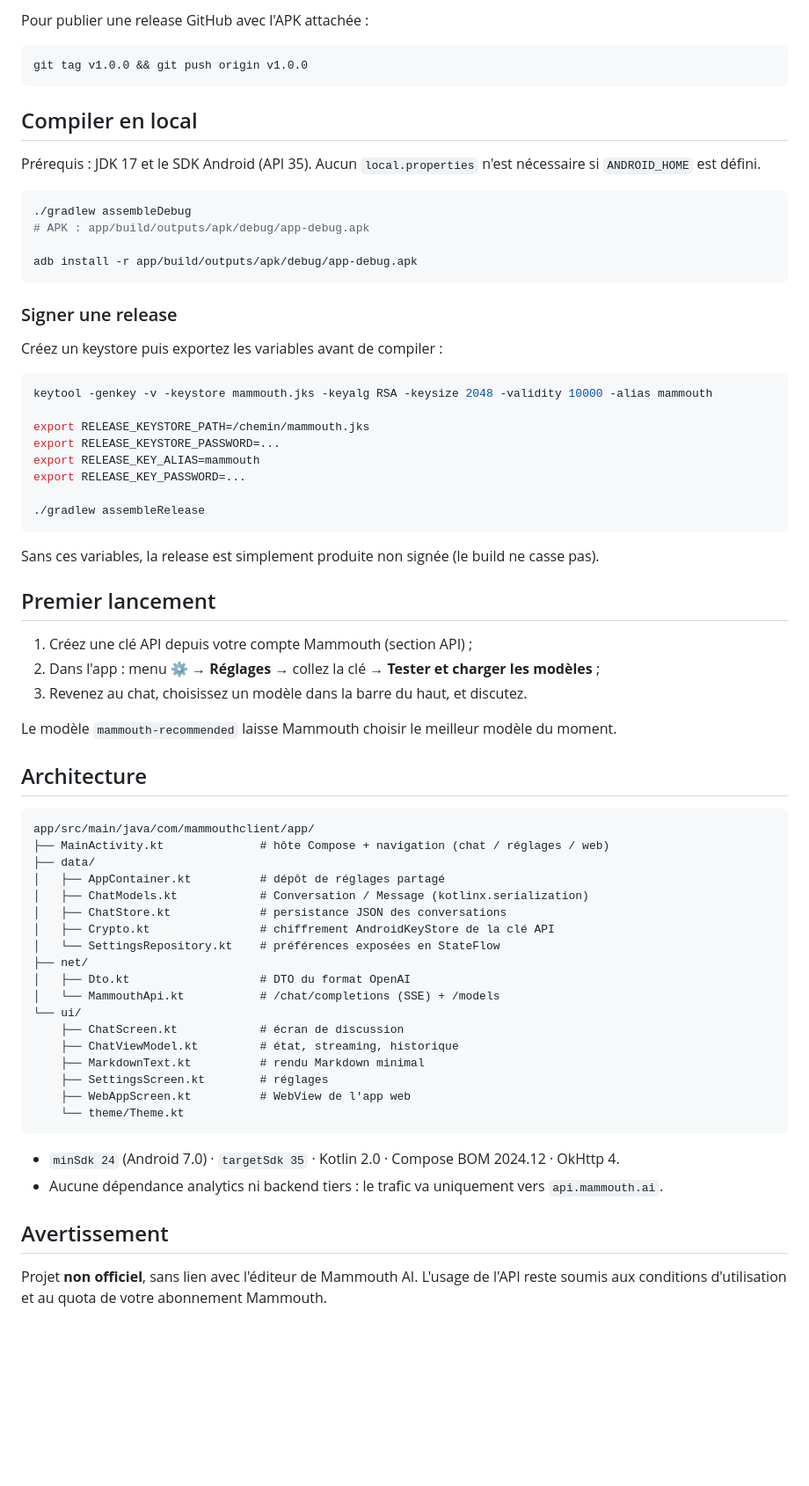
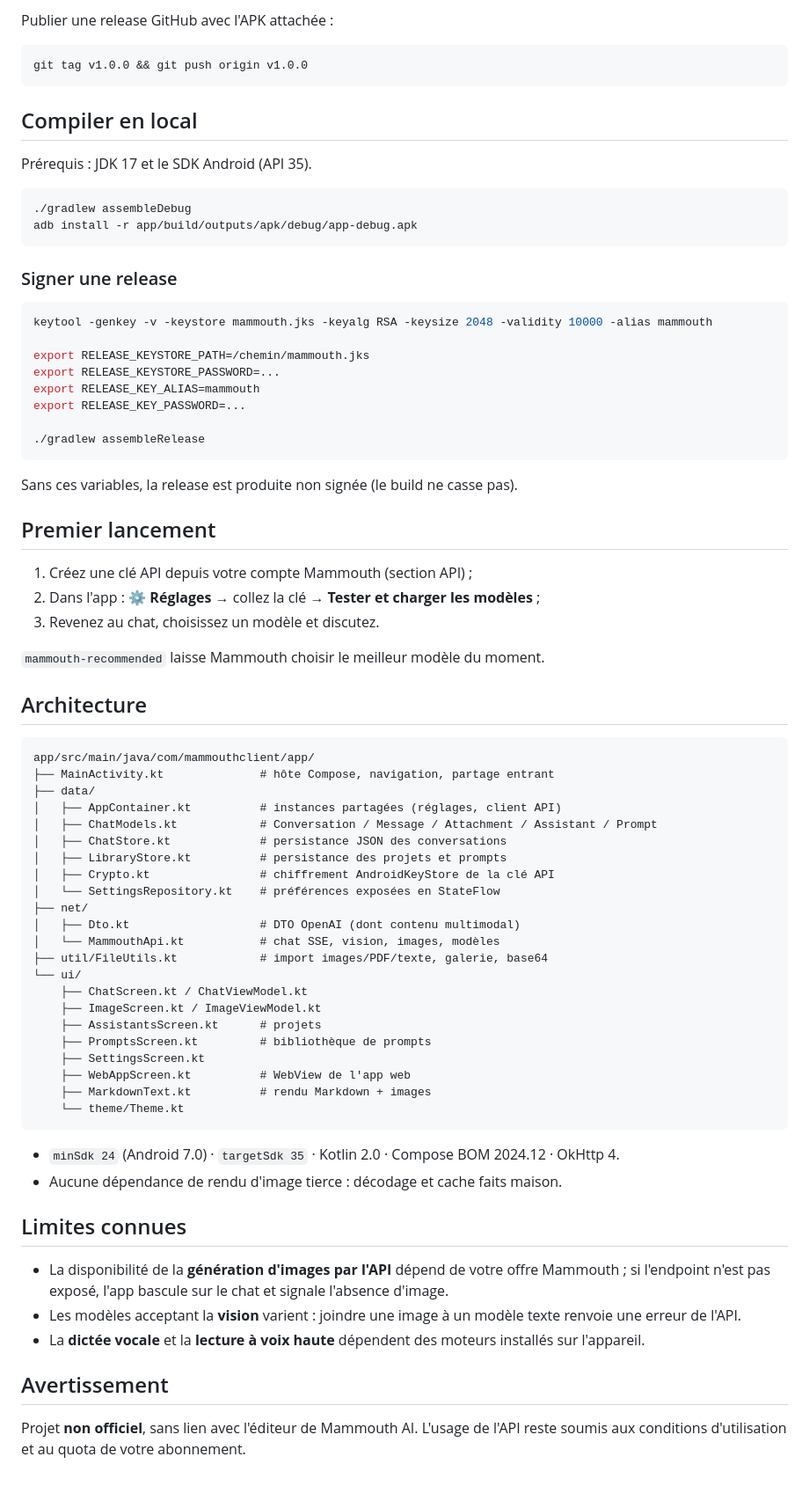
Before and after one commit to Banannanannanane/Claude-max, a Markdown page: README.md, the part around one of its changes. Shown at 88% size. Rendered like a GitHub page; blank space fills up the shorter version.

````diff
--- a/README.md
+++ b/README.md
@@ -33,5 +63,5 @@ directe, ou signez la release (voir plus bas).
 
-Pour publier une release GitHub avec l'APK attachée :
+Publier une release GitHub avec l'APK attachée :
 
 ```bash
 git tag v1.0.0 && git push origin v1.0.0
@@ -39,19 +69,14 @@ git tag v1.0.0 && git push origin v1.0.0
 
 ## Compiler en local
 
-Prérequis : JDK 17 et le SDK Android (API 35). Aucun `local.properties` n'est nécessaire si
-`ANDROID_HOME` est défini.
+Prérequis : JDK 17 et le SDK Android (API 35).
 
 ```bash
 ./gradlew assembleDebug
-# APK : app/build/outputs/apk/debug/app-debug.apk
-
 adb install -r app/build/outputs/apk/debug/app-debug.apk
 ```
 
 ### Signer une release
-
-Créez un keystore puis exportez les variables avant de compiler :
 
 ```bash
 keytool -genkey -v -keystore mammouth.jks -keyalg RSA -keysize 2048 -validity 10000 -alias mammouth
@@ -64,43 +89,54 @@ export RELEASE_KEY_PASSWORD=...
 ./gradlew assembleRelease
 ```
 
-Sans ces variables, la release est simplement produite non signée (le build ne casse pas).
+Sans ces variables, la release est produite non signée (le build ne casse pas).
 
 ## Premier lancement
 
 1. Créez une clé API depuis votre compte Mammouth (section API) ;
-2. Dans l'app : menu ⚙️ → **Réglages** → collez la clé → **Tester et charger les modèles** ;
-3. Revenez au chat, choisissez un modèle dans la barre du haut, et discutez.
+2. Dans l'app : ⚙️ **Réglages** → collez la clé → **Tester et charger les modèles** ;
+3. Revenez au chat, choisissez un modèle et discutez.
 
-Le modèle `mammouth-recommended` laisse Mammouth choisir le meilleur modèle du moment.
+`mammouth-recommended` laisse Mammouth choisir le meilleur modèle du moment.
 
 ## Architecture
 
 ```
 app/src/main/java/com/mammouthclient/app/
-├── MainActivity.kt              # hôte Compose + navigation (chat / réglages / web)
+├── MainActivity.kt              # hôte Compose, navigation, partage entrant
 ├── data/
-│   ├── AppContainer.kt          # dépôt de réglages partagé
-│   ├── ChatModels.kt            # Conversation / Message (kotlinx.serialization)
+│   ├── AppContainer.kt          # instances partagées (réglages, client API)
+│   ├── ChatModels.kt            # Conversation / Message / Attachment / Assistant / Prompt
 │   ├── ChatStore.kt             # persistance JSON des conversations
+│   ├── LibraryStore.kt          # persistance des projets et prompts
 │   ├── Crypto.kt                # chiffrement AndroidKeyStore de la clé API
 │   └── SettingsRepository.kt    # préférences exposées en StateFlow
 ├── net/
-│   ├── Dto.kt                   # DTO du format OpenAI
-│   └── MammouthApi.kt           # /chat/completions (SSE) + /models
+│   ├── Dto.kt                   # DTO OpenAI (dont contenu multimodal)
+│   └── MammouthApi.kt           # chat SSE, vision, images, modèles
+├── util/FileUtils.kt            # import images/PDF/texte, galerie, base64
 └── ui/
-    ├── ChatScreen.kt            # écran de discussion
-    ├── ChatViewModel.kt         # état, streaming, historique
-    ├── MarkdownText.kt          # rendu Markdown minimal
-    ├── SettingsScreen.kt        # réglages
+    ├── ChatScreen.kt / ChatViewModel.kt
+    ├── ImageScreen.kt / ImageViewModel.kt
+    ├── AssistantsScreen.kt      # projets
+    ├── PromptsScreen.kt         # bibliothèque de prompts
+    ├── SettingsScreen.kt
     ├── WebAppScreen.kt          # WebView de l'app web
+    ├── MarkdownText.kt          # rendu Markdown + images
     └── theme/Theme.kt
 ```
 
 - `minSdk 24` (Android 7.0) · `targetSdk 35` · Kotlin 2.0 · Compose BOM 2024.12 · OkHttp 4.
-- Aucune dépendance analytics ni backend tiers : le trafic va uniquement vers `api.mammouth.ai`.
+- Aucune dépendance de rendu d'image tierce : décodage et cache faits maison.
+
+## Limites connues
+
+- La disponibilité de la **génération d'images par l'API** dépend de votre offre Mammouth ;
+  si l'endpoint n'est pas exposé, l'app bascule sur le chat et signale l'absence d'image.
+- Les modèles acceptant la **vision** varient : joindre une image à un modèle texte renvoie une erreur de l'API.
+- La **dictée vocale** et la **lecture à voix haute** dépendent des moteurs installés sur l'appareil.
 
 ## Avertissement
 
 Projet **non officiel**, sans lien avec l'éditeur de Mammouth AI. L'usage de l'API reste
-soumis aux conditions d'utilisation et au quota de votre abonnement Mammouth.
+soumis aux conditions d'utilisation et au quota de votre abonnement.
````
Also changed, not shown: other parts of README.md (+44 -14 lines).
